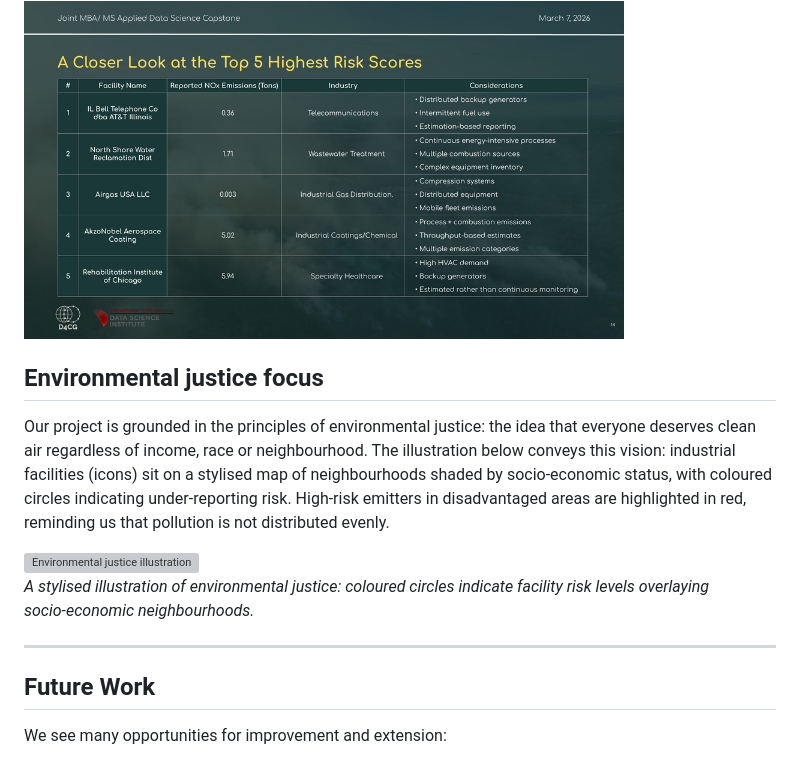
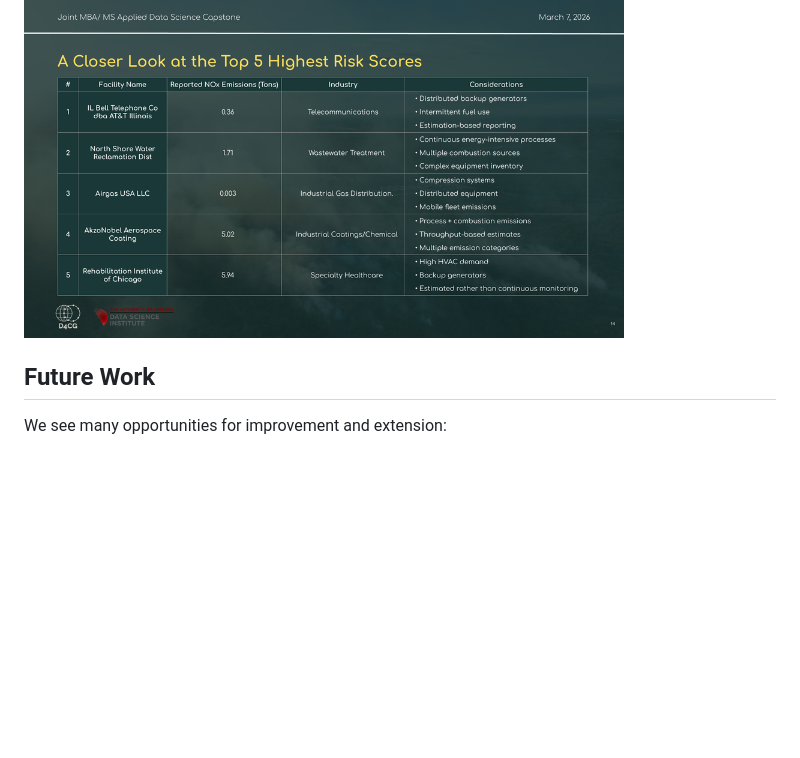
Before and after one commit to brngo13/MSADS_Team1, a Markdown page: README.md, the part around the change. GitHub-like rendering; blank space fills up the shorter version; grey boxes are pictures that could not be loaded.

```diff
--- a/README.md
+++ b/README.md
@@ -106,17 +106,6 @@ Our approach highlights facilities where reported emissions diverge from satelli
 
 <img src="top_risk.png" alt="Top risk facilities" width="600">
 
-## Environmental justice focus
-
-Our project is grounded in the principles of environmental justice: the idea that everyone deserves clean air regardless of income, race or neighbourhood.  The illustration below conveys this vision: industrial facilities (icons) sit on a stylised map of neighbourhoods shaded by socio‑economic status, with coloured circles indicating under‑reporting risk.  High‑risk emitters in disadvantaged areas are highlighted in red, reminding us that pollution is not distributed evenly.
-
-
-<img src="env_justice_dark.png" alt="Environmental justice illustration" width="600">
-
-*A stylised illustration of environmental justice: coloured circles indicate facility risk levels overlaying socio‑economic neighbourhoods.*
-
----
-
 ## Future Work
 
 We see many opportunities for improvement and extension:
```
